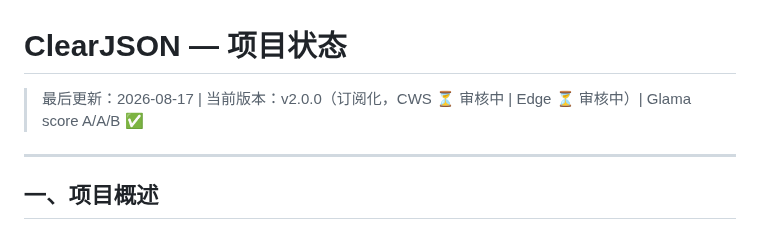
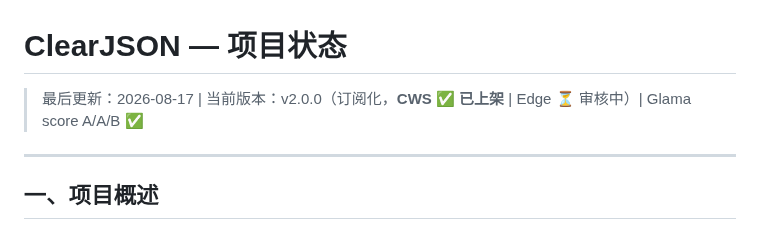
Before and after one commit to wayknow/clearjson, a Markdown page: STATUS.md, the part around the change. Drawn GitHub-style.

Commit message:
docs: v2.0.0 CWS approved and live
Co-Authored-By: Claude <noreply@anthropic.com>

```diff
--- a/STATUS.md
+++ b/STATUS.md
@@ -1,6 +1,6 @@
 # ClearJSON — 项目状态
 
-> 最后更新：2026-08-17 | 当前版本：v2.0.0（订阅化，CWS ⏳ 审核中 | Edge ⏳ 审核中）| Glama score A/A/B ✅
+> 最后更新：2026-08-17 | 当前版本：v2.0.0（订阅化，**CWS ✅ 已上架** | Edge ⏳ 审核中）| Glama score A/A/B ✅
 
 ---
 
```
